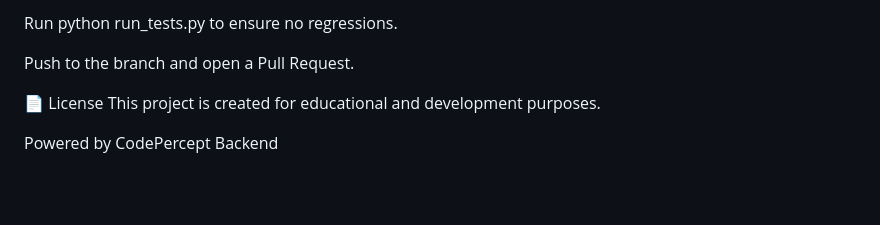
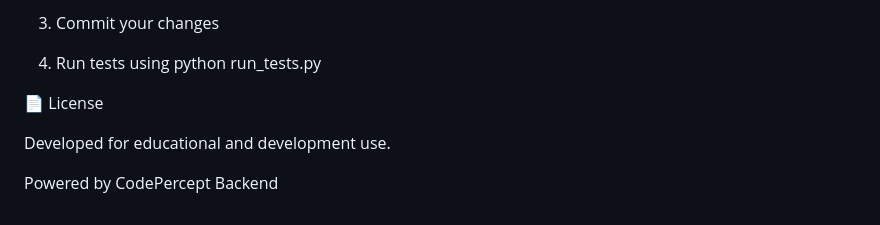
Before and after one commit to aayushthakur300/CodePercept, a Markdown page: README.md, the part around one of its changes. Drawn GitHub-style; blank space fills up the shorter version.

```diff
--- a/README.md
+++ b/README.md
@@ -106,9 +104,11 @@ Commit your changes.
 
-Run python run_tests.py to ensure no regressions.
+3. Commit your changes
 
-Push to the branch and open a Pull Request.
+4. Run tests using python run_tests.py
+
 
 📄 License
-This project is created for educational and development purposes.
+
+Developed for educational and development use.
 
 Powered by CodePercept Backend
```
Also changed, not shown: other parts of README.md (+64 -66 lines).
